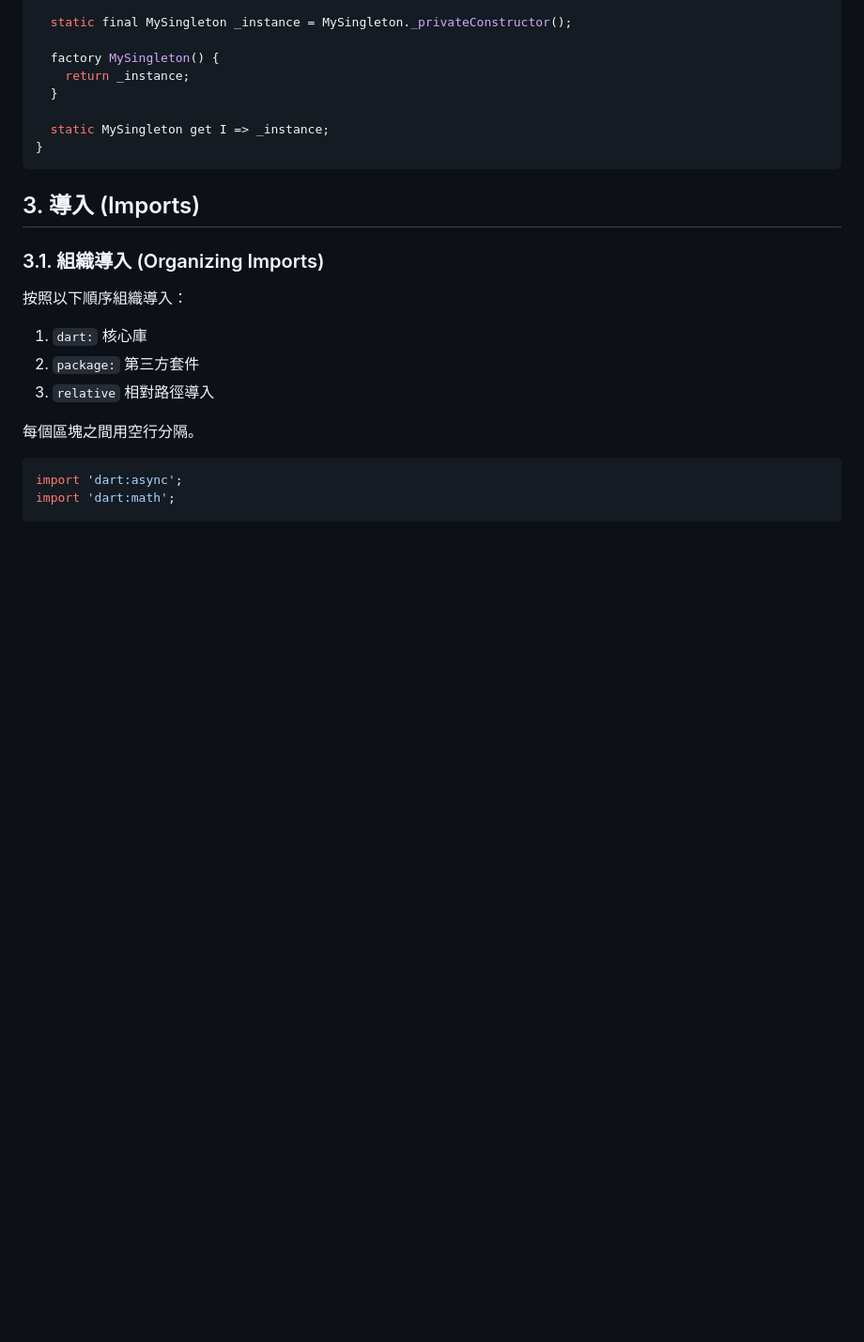
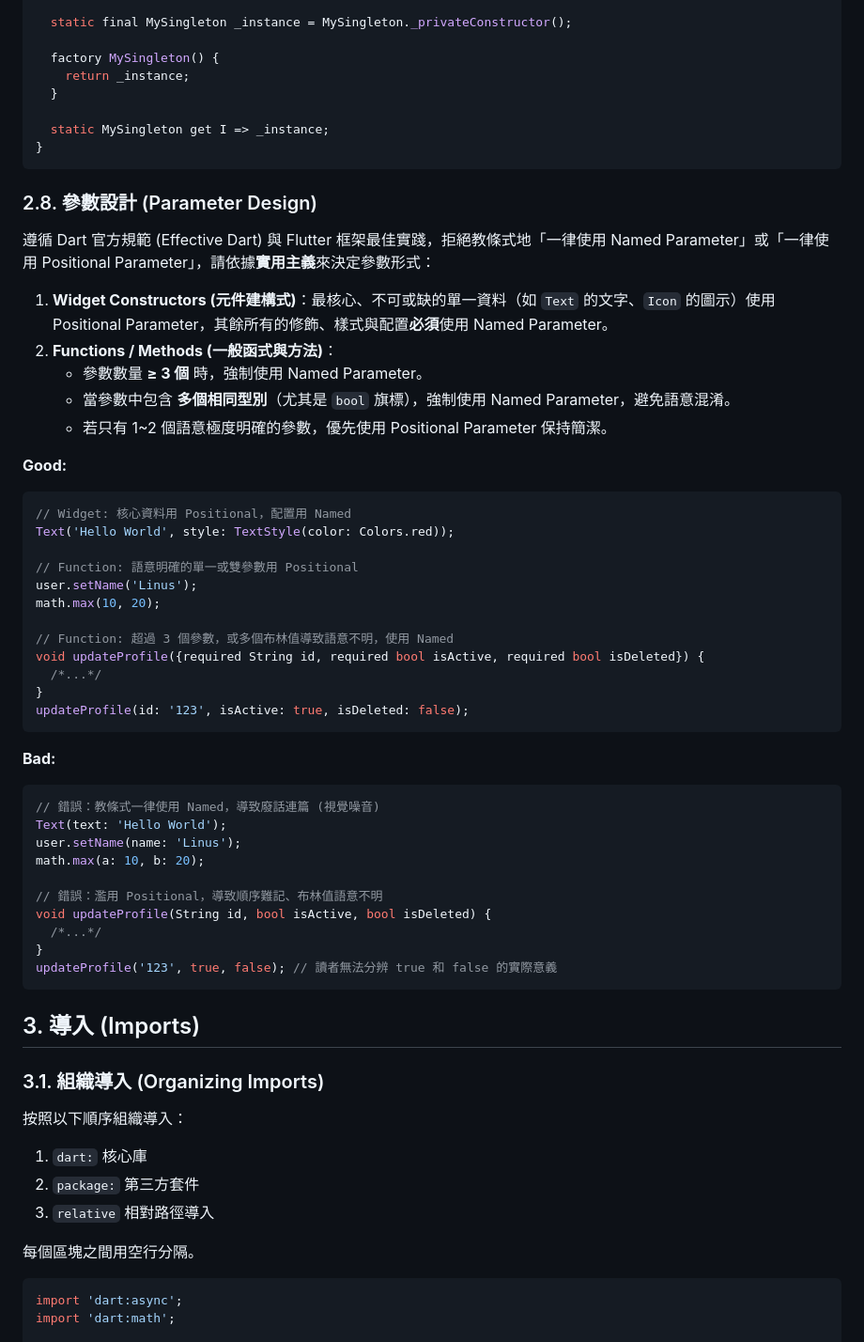
Before and after one commit to Yomiamy/flutter_inspector_kit, a Markdown page: .claude/rules/flutter-styles.md, the part around the change. Shown at 94% size. Rendered like a GitHub page; blank space fills up the shorter version.

Commit message:
chore(rules): add parameter design section to flutter-styles.md

````diff
--- a/.claude/rules/flutter-styles.md
+++ b/.claude/rules/flutter-styles.md
@@ -187,6 +187,46 @@ class MySingleton {
 
   static MySingleton get I => _instance;
 }
+```
+
+### 2.8. 參數設計 (Parameter Design)
+
+遵循 Dart 官方規範 (Effective Dart) 與 Flutter 框架最佳實踐，拒絕教條式地「一律使用 Named Parameter」或「一律使用 Positional Parameter」，請依據**實用主義**來決定參數形式：
+
+1. **Widget Constructors (元件建構式)**：最核心、不可或缺的單一資料（如 `Text` 的文字、`Icon` 的圖示）使用 Positional Parameter，其餘所有的修飾、樣式與配置**必須**使用 Named Parameter。
+2. **Functions / Methods (一般函式與方法)**：
+   - 參數數量 **≥ 3 個** 時，強制使用 Named Parameter。
+   - 當參數中包含 **多個相同型別**（尤其是 `bool` 旗標），強制使用 Named Parameter，避免語意混淆。
+   - 若只有 1~2 個語意極度明確的參數，優先使用 Positional Parameter 保持簡潔。
+
+**Good:**
+```dart
+// Widget: 核心資料用 Positional，配置用 Named
+Text('Hello World', style: TextStyle(color: Colors.red));
+
+// Function: 語意明確的單一或雙參數用 Positional
+user.setName('Linus');
+math.max(10, 20);
+
+// Function: 超過 3 個參數，或多個布林值導致語意不明，使用 Named
+void updateProfile({required String id, required bool isActive, required bool isDeleted}) {
+  /*...*/
+}
+updateProfile(id: '123', isActive: true, isDeleted: false);
+```
+
+**Bad:**
+```dart
+// 錯誤：教條式一律使用 Named，導致廢話連篇 (視覺噪音)
+Text(text: 'Hello World');
+user.setName(name: 'Linus');
+math.max(a: 10, b: 20);
+
+// 錯誤：濫用 Positional，導致順序難記、布林值語意不明
+void updateProfile(String id, bool isActive, bool isDeleted) {
+  /*...*/
+}
+updateProfile('123', true, false); // 讀者無法分辨 true 和 false 的實際意義
 ```
 
 ## 3. 導入 (Imports)
````
